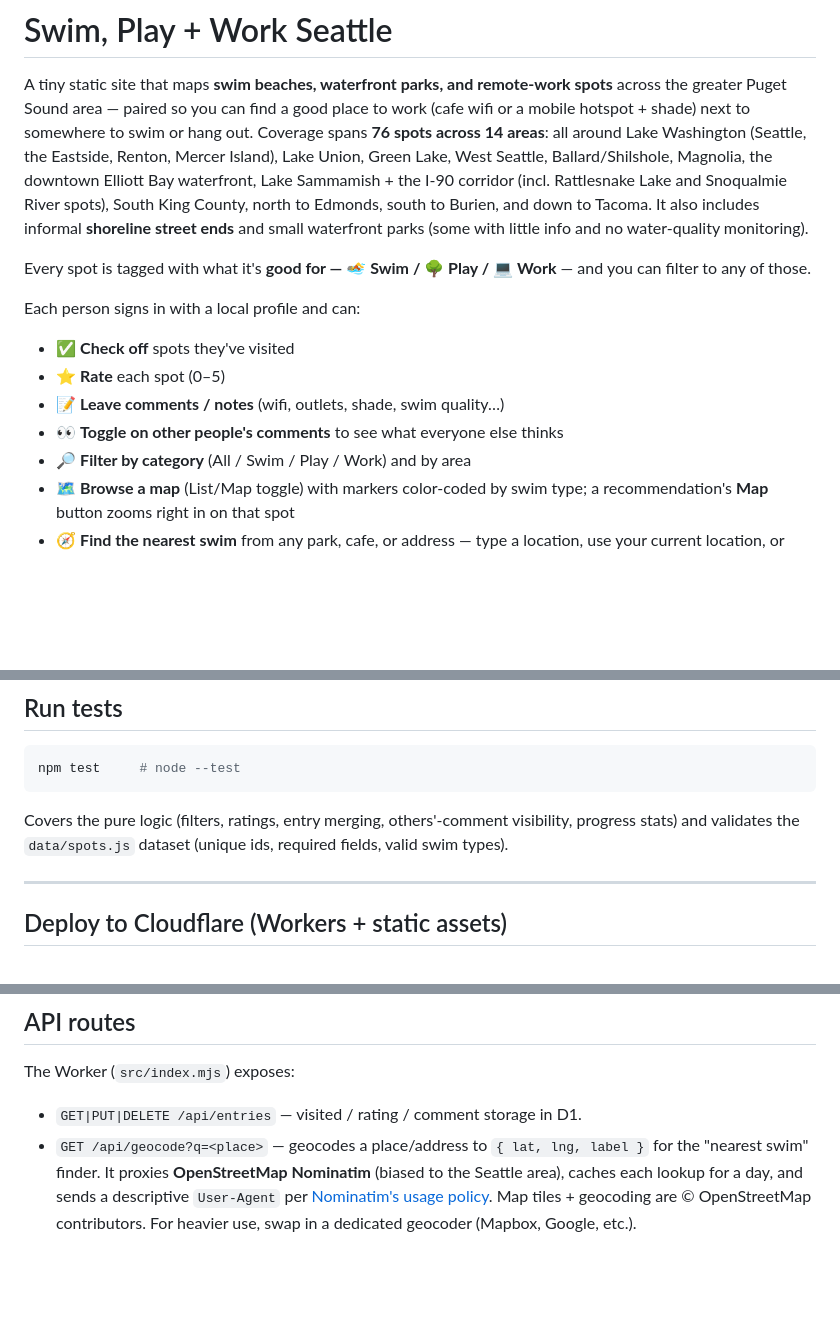
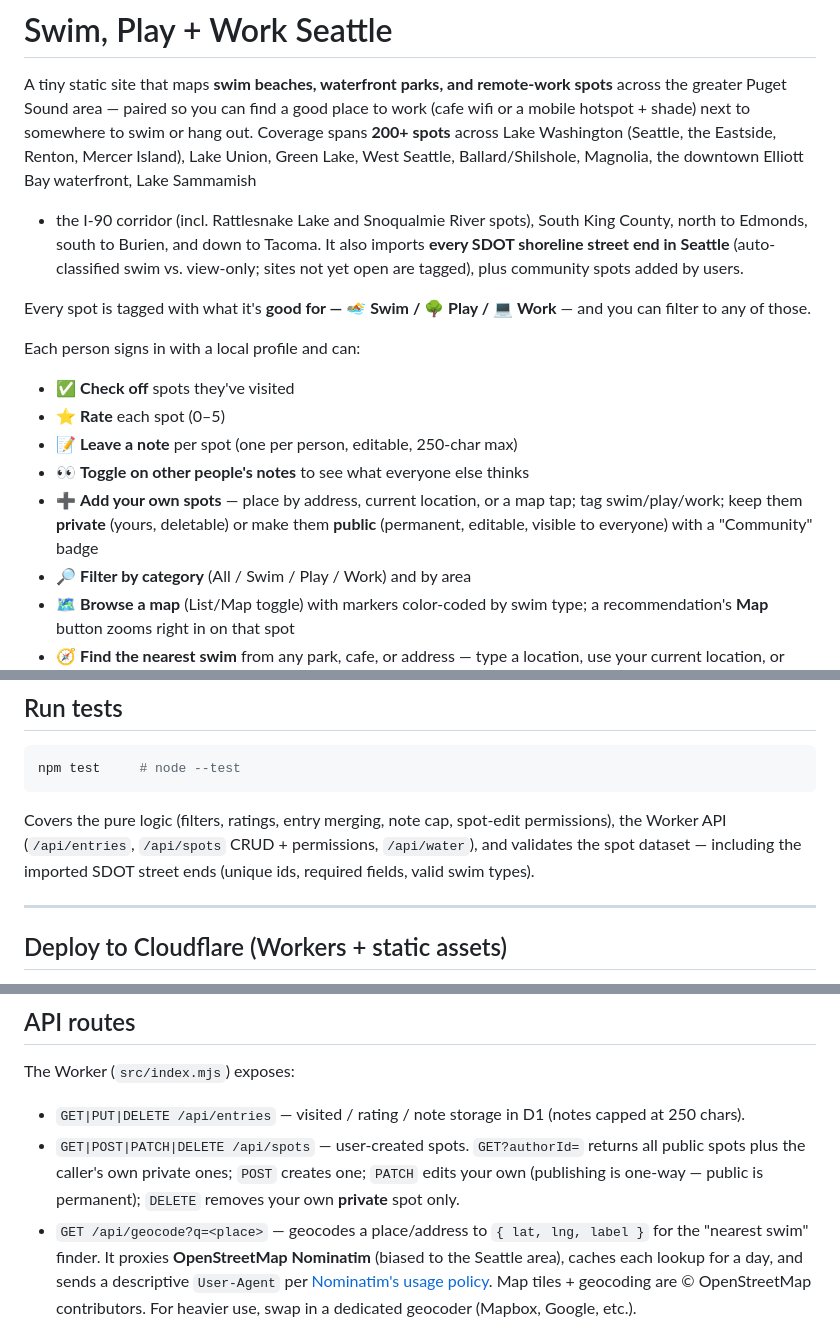
Before and after one commit to SethDonohue/swim-work, a Markdown page: README.md, 3 parts joined by grey strips. Drawn GitHub-style; blank space fills up the shorter version.

Commit message:
Update README to cover street-end import and community spots
- Note 200+ spots incl. all SDOT shoreline street ends
- Document add-your-own community spots (private/public) and 250-char notes
- Add /api/spots routes, new files, and refreshed test-coverage blurb

Co-authored-by: Cursor <cursoragent@cursor.com>

````diff
--- a/README.md
+++ b/README.md
@@ -3,13 +3,13 @@
 A tiny static site that maps **swim beaches, waterfront parks, and remote-work
 spots** across the greater Puget Sound area — paired so you can find a good place
 to work (cafe wifi or a mobile hotspot + shade) next to somewhere to swim or
-hang out. Coverage spans **76 spots across 14 areas**: all around Lake
-Washington (Seattle, the Eastside, Renton, Mercer Island), Lake Union, Green
-Lake, West Seattle, Ballard/Shilshole, Magnolia, the downtown Elliott Bay
-waterfront, Lake Sammamish + the I‑90 corridor (incl. Rattlesnake Lake and
-Snoqualmie River spots), South King County, north to Edmonds, south to Burien,
-and down to Tacoma. It also includes informal **shoreline street ends** and
-small waterfront parks (some with little info and no water-quality monitoring).
+hang out. Coverage spans **200+ spots** across Lake Washington (Seattle, the
+Eastside, Renton, Mercer Island), Lake Union, Green Lake, West Seattle,
+Ballard/Shilshole, Magnolia, the downtown Elliott Bay waterfront, Lake Sammamish
++ the I‑90 corridor (incl. Rattlesnake Lake and Snoqualmie River spots), South
+King County, north to Edmonds, south to Burien, and down to Tacoma. It also
+imports **every SDOT shoreline street end in Seattle** (auto-classified swim vs.
+view-only; sites not yet open are tagged), plus community spots added by users.
 
 Every spot is tagged with what it's **good for — 🏊 Swim / 🌳 Play / 💻 Work** —
 and you can filter to any of those.
@@ -18,8 +18,11 @@ Each person signs in with a local profile and can:
 
 - ✅ **Check off** spots they've visited
 - ⭐ **Rate** each spot (0–5)
-- 📝 **Leave comments / notes** (wifi, outlets, shade, swim quality…)
-- 👀 **Toggle on other people's comments** to see what everyone else thinks
+- 📝 **Leave a note** per spot (one per person, editable, 250-char max)
+- 👀 **Toggle on other people's notes** to see what everyone else thinks
+- ➕ **Add your own spots** — place by address, current location, or a map tap;
+  tag swim/play/work; keep them **private** (yours, deletable) or make them
+  **public** (permanent, editable, visible to everyone) with a "Community" badge
 - 🔎 **Filter by category** (All / Swim / Play / Work) and by area
 - 🗺️ **Browse a map** (List/Map toggle) with markers color-coded by swim type;
   a recommendation's **Map** button zooms right in on that spot
@@ -96,9 +101,10 @@ Now the badge shows "Synced" and comments persist in D1.
 npm test     # node --test
 ```
 
-Covers the pure logic (filters, ratings, entry merging, others'-comment
-visibility, progress stats) and validates the `data/spots.js` dataset
-(unique ids, required fields, valid swim types).
+Covers the pure logic (filters, ratings, entry merging, note cap, spot-edit
+permissions), the Worker API (`/api/entries`, `/api/spots` CRUD + permissions,
+`/api/water`), and validates the spot dataset — including the imported SDOT
+street ends (unique ids, required fields, valid swim types).
 
 ---
 
@@ -172,7 +178,12 @@ website** (dashboard); each is labeled.
 
 The Worker (`src/index.mjs`) exposes:
 
-- `GET|PUT|DELETE /api/entries` — visited / rating / comment storage in D1.
+- `GET|PUT|DELETE /api/entries` — visited / rating / note storage in D1 (notes
+  capped at 250 chars).
+- `GET|POST|PATCH|DELETE /api/spots` — user-created spots. `GET?authorId=` returns
+  all public spots plus the caller's own private ones; `POST` creates one; `PATCH`
+  edits your own (publishing is one-way — public is permanent); `DELETE` removes
+  your own **private** spot only.
 - `GET /api/geocode?q=<place>` — geocodes a place/address to `{ lat, lng, label }`
   for the "nearest swim" finder. It proxies **OpenStreetMap Nominatim** (biased to
   the Seattle area), caches each lookup for a day, and sends a descriptive
````
Also changed, not shown: other parts of README.md (+7 -2 lines).
